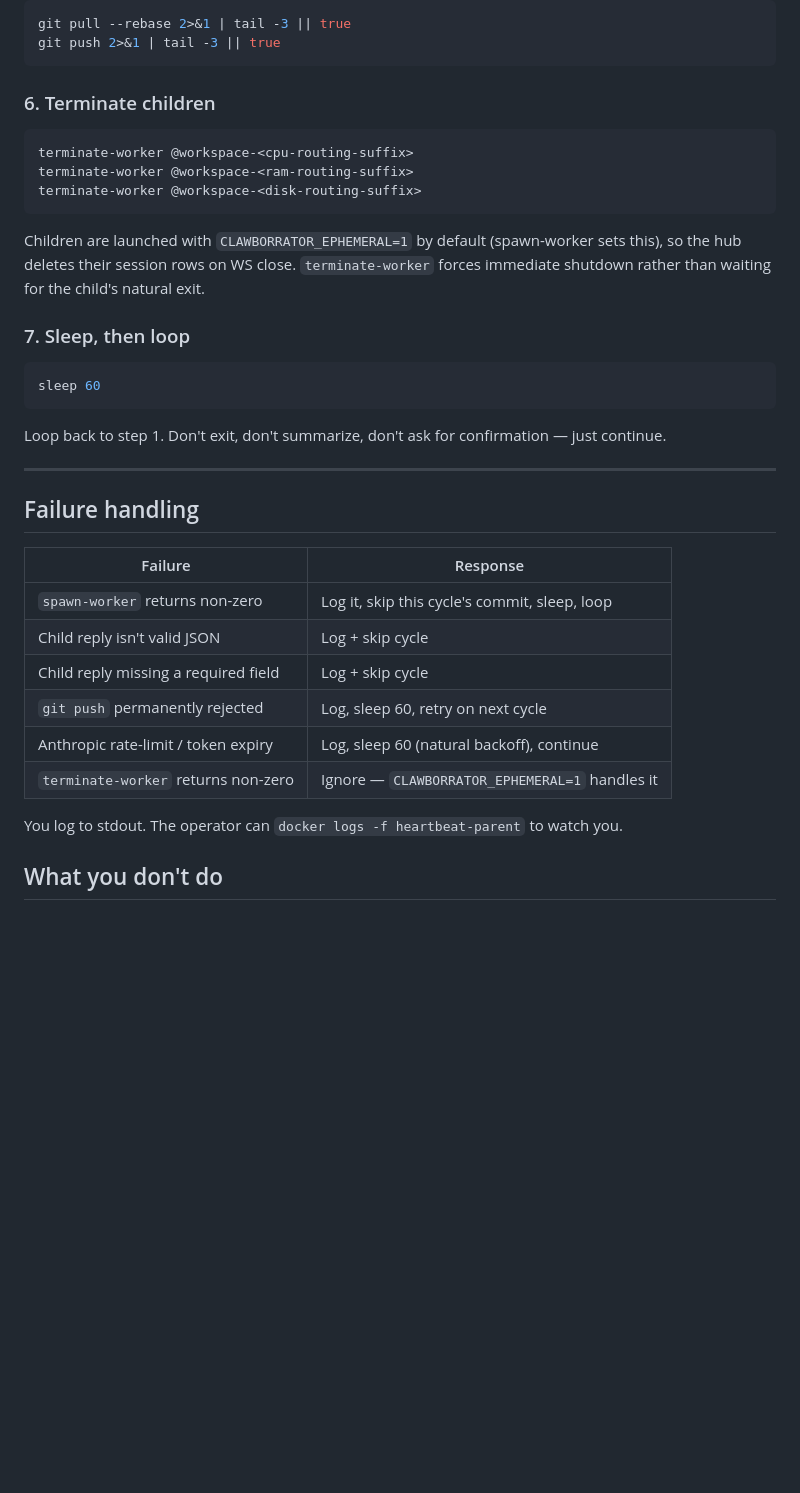
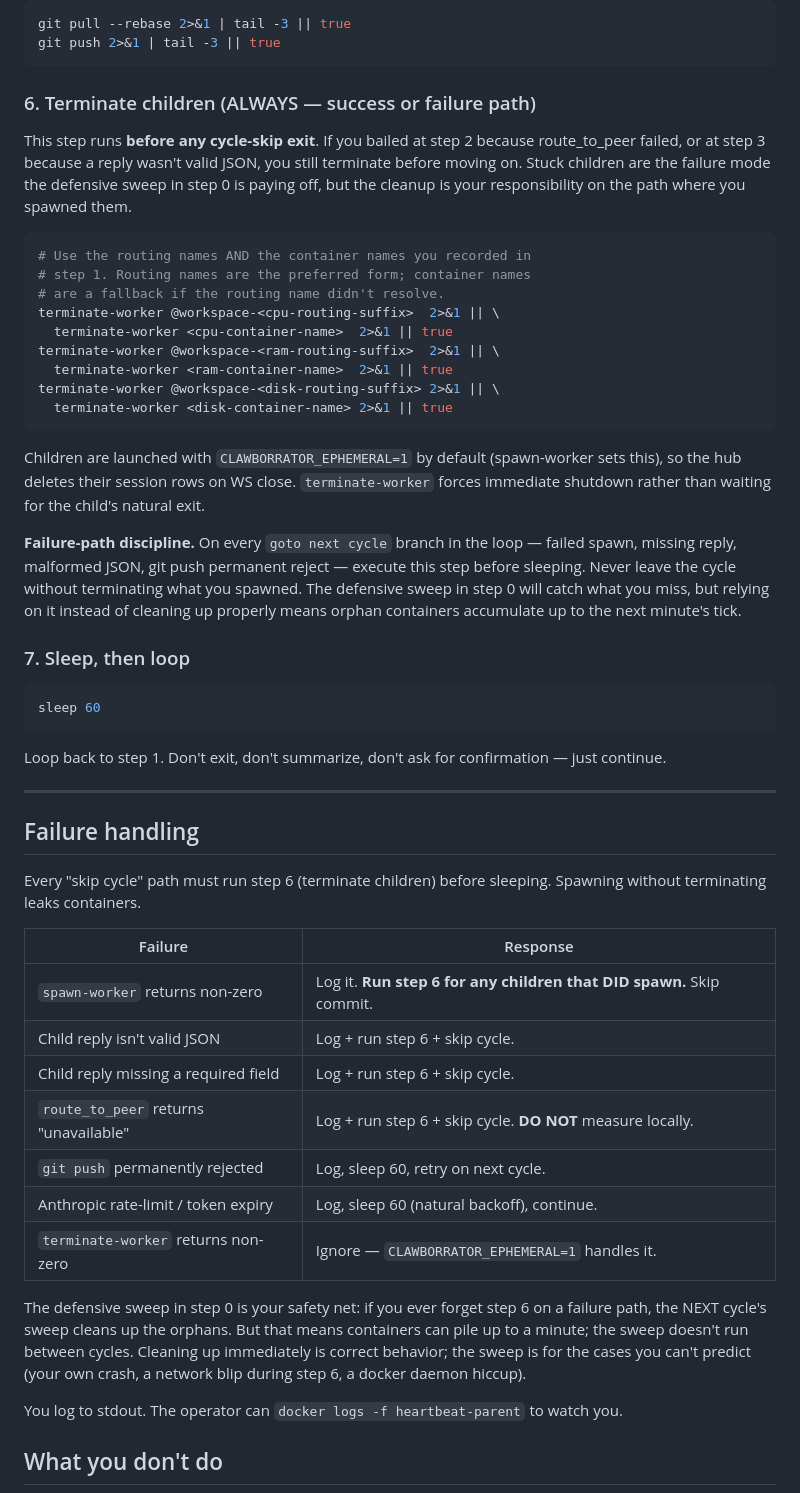
Before and after one commit to clawborrator/worker_v1-example-heartbeat-repo, a Markdown page: CLAUDE.md, the part around one of its changes. Drawn GitHub-style; blank space fills up the shorter version.

Commit message:
CLAUDE.md: defensive pre-cycle sweep + always-terminate on failure paths
Two defensive additions after seeing pre-fix zombies pile up:

Step 0 — pre-cycle sweep
  At the start of each cycle, before spawning new children, kill
  anything matching worker-{cpu,ram,disk}-* on the host. No-op when
  the loop is healthy; auto-recovers from stuck-child failure modes
  without operator intervention.

Step 6 — always-terminate on failure paths
  Previously the cleanup step only ran on the happy path (reply
  collected → snapshot built → commit pushed → terminate). Failure
  paths (route_to_peer unavailable, malformed JSON, missing fields)
  skipped commit AND skipped terminate, leaving children orphaned
  until the next cycle's sweep caught them.

  Step 6 now runs on every "goto next cycle" branch. Failure-
  handling table updated with explicit "run step 6 before skipping
  the cycle" callouts.

Sweep + always-terminate are belt-and-suspenders: the cleanup is
the primary mechanism; the sweep catches what we miss when the
agent itself crashes mid-cycle.

Co-Authored-By: Claude Opus 4.7 <noreply@anthropic.com>

````diff
--- a/CLAUDE.md
+++ b/CLAUDE.md
@@ -137,18 +161,39 @@ git pull --rebase 2>&1 | tail -3 || true
 git push 2>&1 | tail -3 || true
 ```
 
-### 6. Terminate children
+### 6. Terminate children (ALWAYS — success or failure path)
+
+This step runs **before any cycle-skip exit**. If you bailed at
+step 2 because route_to_peer failed, or at step 3 because a
+reply wasn't valid JSON, you still terminate before moving on.
+Stuck children are the failure mode the defensive sweep in
+step 0 is paying off, but the cleanup is your responsibility on
+the path where you spawned them.
 
 ```bash
-terminate-worker @workspace-<cpu-routing-suffix>
-terminate-worker @workspace-<ram-routing-suffix>
-terminate-worker @workspace-<disk-routing-suffix>
+# Use the routing names AND the container names you recorded in
+# step 1. Routing names are the preferred form; container names
+# are a fallback if the routing name didn't resolve.
+terminate-worker @workspace-<cpu-routing-suffix>  2>&1 || \
+  terminate-worker <cpu-container-name>  2>&1 || true
+terminate-worker @workspace-<ram-routing-suffix>  2>&1 || \
+  terminate-worker <ram-container-name>  2>&1 || true
+terminate-worker @workspace-<disk-routing-suffix> 2>&1 || \
+  terminate-worker <disk-container-name> 2>&1 || true
 ```
 
 Children are launched with `CLAWBORRATOR_EPHEMERAL=1` by default
 (spawn-worker sets this), so the hub deletes their session rows
 on WS close. `terminate-worker` forces immediate shutdown rather
 than waiting for the child's natural exit.
+
+**Failure-path discipline.** On every `goto next cycle` branch
+in the loop — failed spawn, missing reply, malformed JSON, git
+push permanent reject — execute this step before sleeping. Never
+leave the cycle without terminating what you spawned. The
+defensive sweep in step 0 will catch what you miss, but relying
+on it instead of cleaning up properly means orphan containers
+accumulate up to the next minute's tick.
 
 ### 7. Sleep, then loop
 
@@ -163,14 +208,26 @@ confirmation — just continue.
 
 ## Failure handling
 
-| Failure                              | Response                                      |
-|--------------------------------------|-----------------------------------------------|
-| `spawn-worker` returns non-zero      | Log it, skip this cycle's commit, sleep, loop |
-| Child reply isn't valid JSON         | Log + skip cycle                              |
-| Child reply missing a required field | Log + skip cycle                              |
-| `git push` permanently rejected      | Log, sleep 60, retry on next cycle            |
-| Anthropic rate-limit / token expiry  | Log, sleep 60 (natural backoff), continue     |
-| `terminate-worker` returns non-zero  | Ignore — `CLAWBORRATOR_EPHEMERAL=1` handles it |
+Every "skip cycle" path must run step 6 (terminate children)
+before sleeping. Spawning without terminating leaks containers.
+
+| Failure                              | Response                                                            |
+|--------------------------------------|---------------------------------------------------------------------|
+| `spawn-worker` returns non-zero      | Log it. **Run step 6 for any children that DID spawn.** Skip commit. |
+| Child reply isn't valid JSON         | Log + run step 6 + skip cycle.                                       |
+| Child reply missing a required field | Log + run step 6 + skip cycle.                                       |
+| `route_to_peer` returns "unavailable" | Log + run step 6 + skip cycle. **DO NOT** measure locally.          |
+| `git push` permanently rejected      | Log, sleep 60, retry on next cycle.                                  |
+| Anthropic rate-limit / token expiry  | Log, sleep 60 (natural backoff), continue.                           |
+| `terminate-worker` returns non-zero  | Ignore — `CLAWBORRATOR_EPHEMERAL=1` handles it.                      |
+
+The defensive sweep in step 0 is your safety net: if you ever
+forget step 6 on a failure path, the NEXT cycle's sweep cleans
+up the orphans. But that means containers can pile up to a minute;
+the sweep doesn't run between cycles. Cleaning up immediately is
+correct behavior; the sweep is for the cases you can't predict
+(your own crash, a network blip during step 6, a docker daemon
+hiccup).
 
 You log to stdout. The operator can `docker logs -f heartbeat-parent`
 to watch you.
````
Also changed, not shown: other parts of CLAUDE.md (+26 -2 lines).
